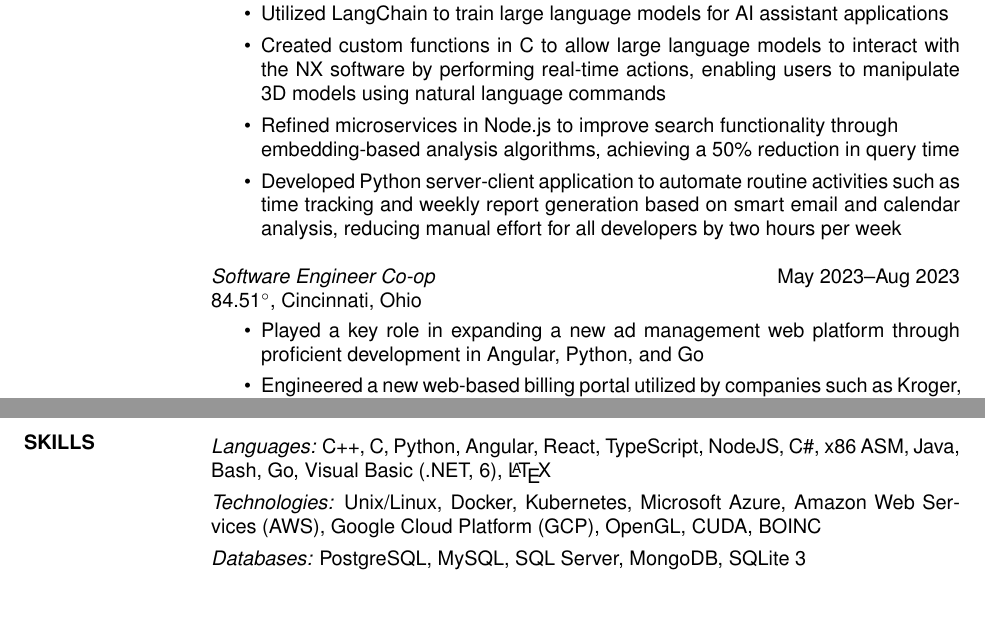
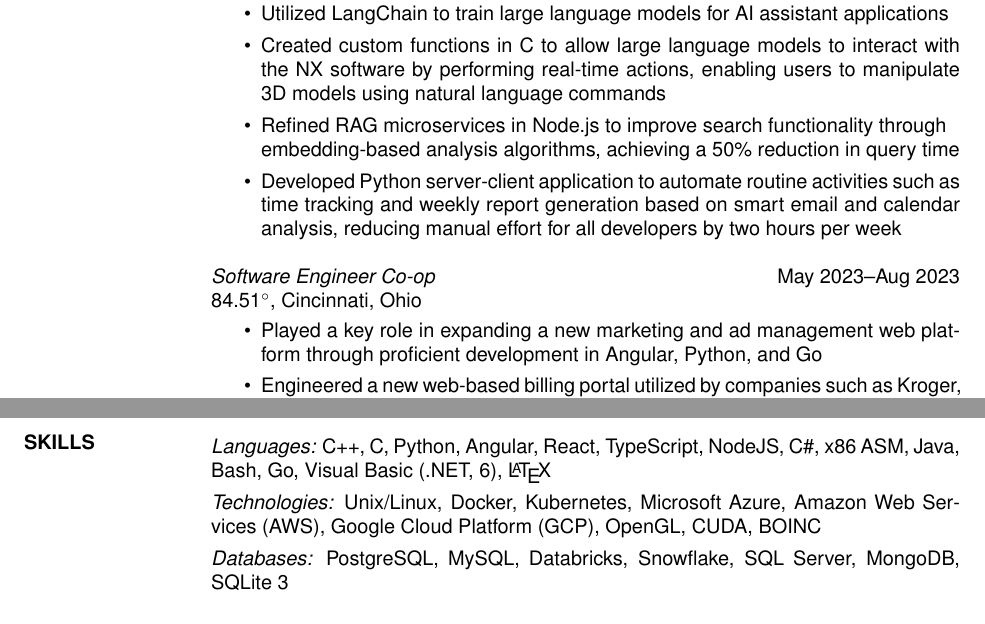
Before and after one commit to jack-margeson/resume, a LaTeX CV (resume.tex): two parts of pages 1 and 2 of 2, joined at a grey line, cut so that both start at the same text. Compiled offline with pdfLaTeX.

Commit message:
Tweaks 1

```diff
--- a/resume.tex
+++ b/resume.tex
@@ -85,7 +85,7 @@ Siemens Digital Industries Software, Milford, Ohio
 \begin{itemize}  % Reduce space between items
 \item Utilized LangChain to train large language models for AI assistant applications
 \item Created custom functions in C to allow large language models to interact with the NX software by performing real-time actions, enabling users to manipulate 3D models using natural language commands
-\item Refined microservices in Node.js to improve search functionality through\\embedding-based analysis algorithms, achieving a 50\% reduction in query time
+\item Refined RAG microservices in Node.js to improve search functionality through\\embedding-based analysis algorithms, achieving a 50\% reduction in query time
 \item Developed Python server-client application to automate routine activities such as time tracking and weekly report generation based on smart email and calendar analysis, reducing manual effort for all developers by two hours per week
 \end{itemize}
 
@@ -95,7 +95,7 @@ Siemens Digital Industries Software, Milford, Ohio
 84.51$^{\circ}$, Cincinnati, Ohio
 \vspace{1mm}
 \begin{itemize}  % Reduce space between items
-\item Played a key role in expanding a new ad management web platform through proficient development in Angular, Python, and Go
+\item Played a key role in expanding a new marketing and ad management web platform through proficient development in Angular, Python, and Go
 \item Engineered a new web-based billing portal utilized by companies such as Kroger, Kraft Heinz, and PepsiCo
 \item Led a remote team of six and delivered a time-critical major feature for an upcoming product release
 \end{itemize}
@@ -143,7 +143,7 @@ Osmic Enterprises, Cincinnati, Ohio
     \item {\sl Technologies:\/}
     Unix/Linux, Docker, Kubernetes, Microsoft Azure, Amazon Web Services (AWS), Google Cloud Platform (GCP), OpenGL, CUDA, BOINC
     \item {\sl Databases:\/}
-    PostgreSQL, MySQL, SQL Server, MongoDB, SQLite 3
+    PostgreSQL, MySQL, Databricks, Snowflake, SQL Server, MongoDB, SQLite 3
 \end{itemize}
 
 %----------------------------------------------------------------------------------------
```
Also changed, not shown: resume.pdf, 1 other file.
